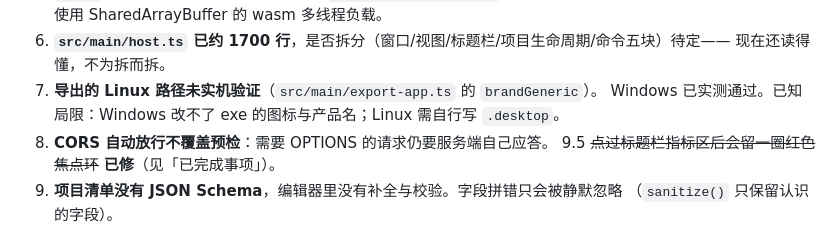
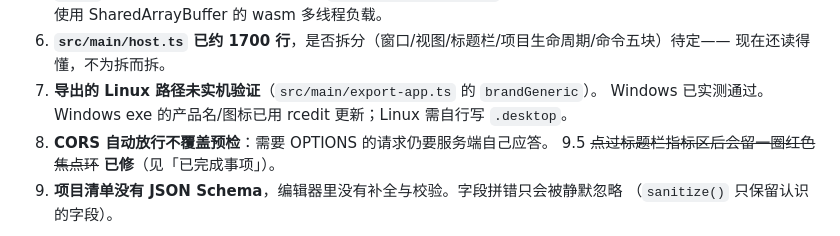
Before and after one commit to Inlispwrad/Deskapp, a Markdown page: docs/PROGRESS.md, the part around the change. Rendered like a GitHub page.

```diff
--- a/docs/PROGRESS.md
+++ b/docs/PROGRESS.md
@@ -151,7 +151,7 @@ Enter 的 click `detail === 0` 且焦点保留）。
 7. **`src/main/host.ts` 已约 1700 行**，是否拆分（窗口/视图/标题栏/项目生命周期/命令五块）待定——
    现在还读得懂，不为拆而拆。
 8. **导出的 Linux 路径未实机验证**（`src/main/export-app.ts` 的 `brandGeneric`）。
-   Windows 已实测通过。已知局限：Windows 改不了 exe 的图标与产品名；Linux 需自行写 `.desktop`。
+   Windows 已实测通过。Windows exe 的产品名/图标已用 rcedit 更新；Linux 需自行写 `.desktop`。
 9. **CORS 自动放行不覆盖预检**：需要 OPTIONS 的请求仍要服务端自己应答。
 9.5 ~~点过标题栏指标区后会留一圈红色焦点环~~ **已修**（见「已完成事项」）。
 10. **项目清单没有 JSON Schema**，编辑器里没有补全与校验。字段拼错只会被静默忽略
```
Also changed, not shown: docs/PROTOCOL.md (+2 -1 lines).
